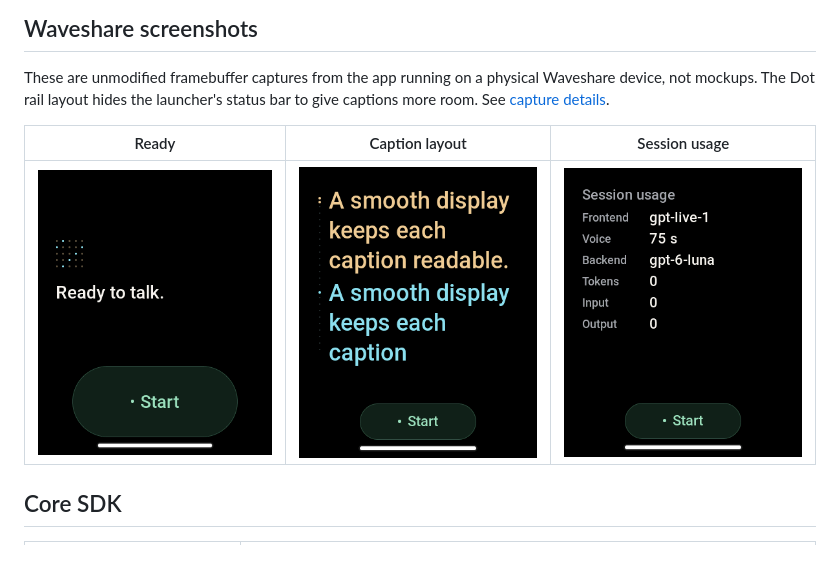
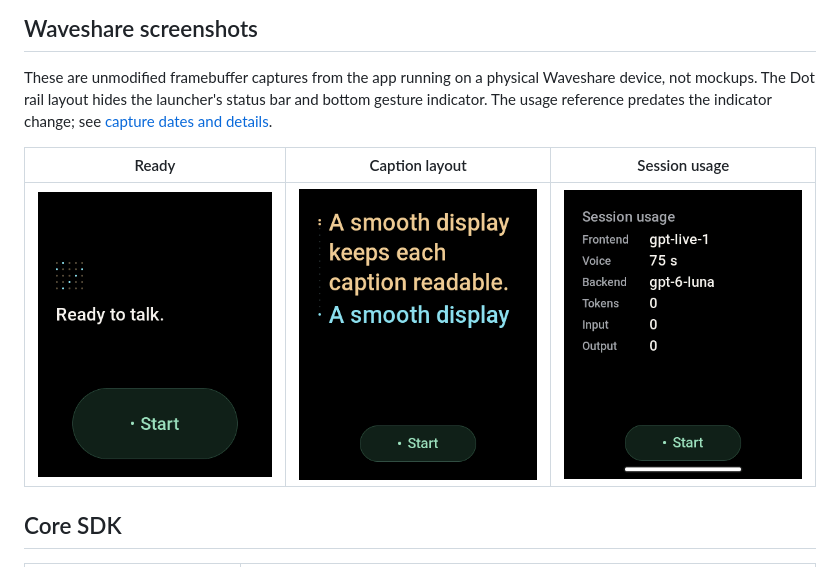
Before and after one commit to GOROman/openai-live-esp32, a Markdown page: README.md, the part around the change. Drawn GitHub-style; pictures changed too: docs/screenshots/conversation.png, docs/screenshots/ready.png.

```diff
--- a/README.md
+++ b/README.md
@@ -35,7 +35,8 @@ are specific to each named board; do not flash one example onto another device.
 
 These are unmodified framebuffer captures from the app running on a physical
 Waveshare device, not mockups. The Dot rail layout hides the launcher's status
-bar to give captions more room. See [capture details](docs/screenshots/README.md).
+bar and bottom gesture indicator. The usage reference predates the indicator
+change; see [capture dates and details](docs/screenshots/README.md).
 
 | Ready | Caption layout | Session usage |
 | --- | --- | --- |
```
Also changed, not shown: docs/screenshots/README.md (+6 -4 lines), examples/waveshare/README.md (+3 -2 lines), 2 other files.
